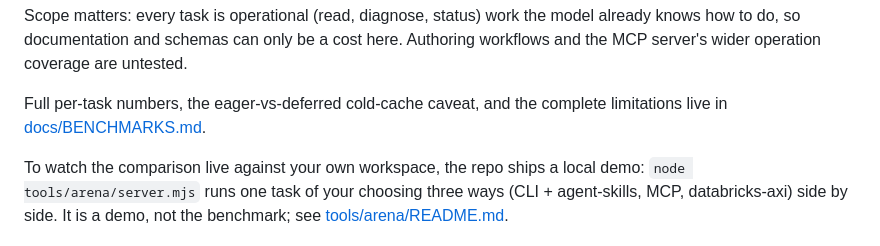
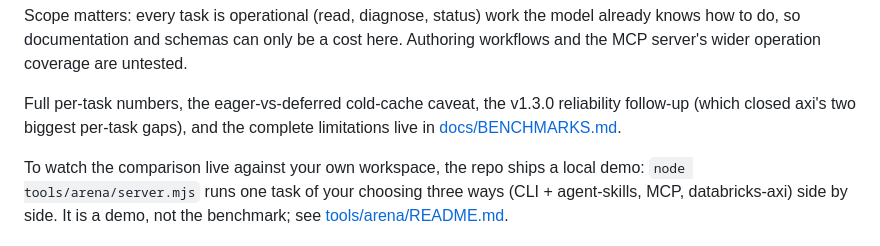
Before and after one commit to p33ves/databricks-axi, a Markdown page: README.md, the part around the change. Rendered like a GitHub page.

```diff
--- a/README.md
+++ b/README.md
@@ -154,7 +154,8 @@ model already knows how to do, so documentation and schemas can only be a
 cost here. Authoring workflows and the MCP server's wider operation
 coverage are untested.
 
-Full per-task numbers, the eager-vs-deferred cold-cache caveat, and the
+Full per-task numbers, the eager-vs-deferred cold-cache caveat, the v1.3.0
+reliability follow-up (which closed axi's two biggest per-task gaps), and the
 complete limitations live in [docs/BENCHMARKS.md](docs/BENCHMARKS.md).
 
 To watch the comparison live against your own workspace, the repo ships a
```
Also changed, not shown: docs/BENCHMARKS.md (+50 -1 lines).
